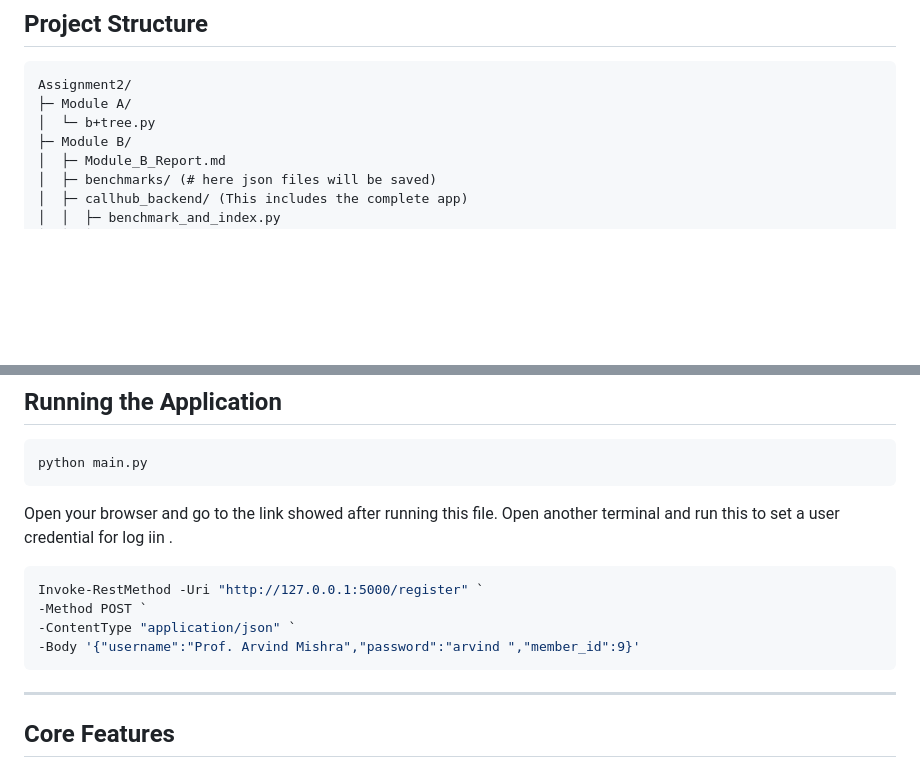
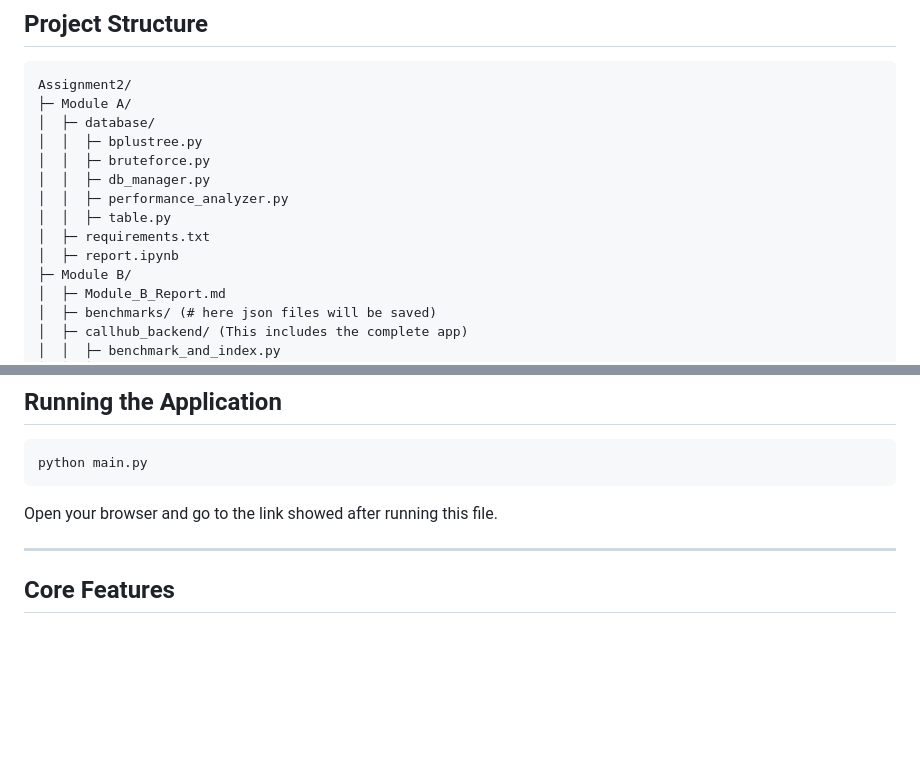
Before and after one commit to arpitaa-k/CallHub-CS-432, a Markdown page: README.md, 2 parts joined by grey strips. Rendered like a GitHub page; blank space fills up the shorter version.

````diff
--- a/README.md
+++ b/README.md
@@ -22,7 +22,14 @@ Key highlights of the system include:
 ```
 Assignment2/
 ├─ Module A/
-│  └─ b+tree.py
+│  ├─ database/
+│  │  ├─ bplustree.py
+│  │  ├─ bruteforce.py
+│  │  ├─ db_manager.py
+│  │  ├─ performance_analyzer.py
+│  │  ├─ table.py
+│  ├─ requirements.txt
+│  ├─ report.ipynb
 ├─ Module B/
 │  ├─ Module_B_Report.md
 │  ├─ benchmarks/ (# here json files will be saved)
@@ -112,14 +119,6 @@ python main.py
 ```
 
 Open your browser and go to the link showed after running this file.
-Open another terminal and run this to set a user credential for log iin .
-
-```bash
-Invoke-RestMethod -Uri "http://127.0.0.1:5000/register" `
--Method POST `
--ContentType "application/json" `
--Body '{"username":"Prof. Arvind Mishra","password":"arvind ","member_id":9}'
-```
 
 ---
 
````
